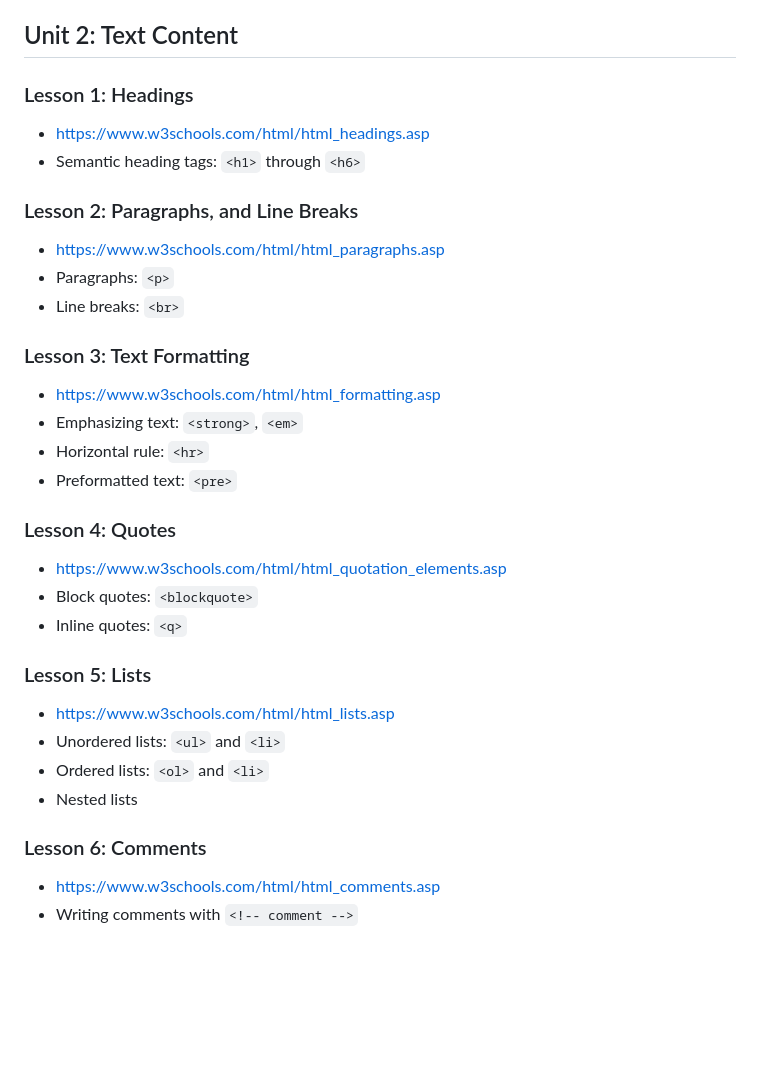
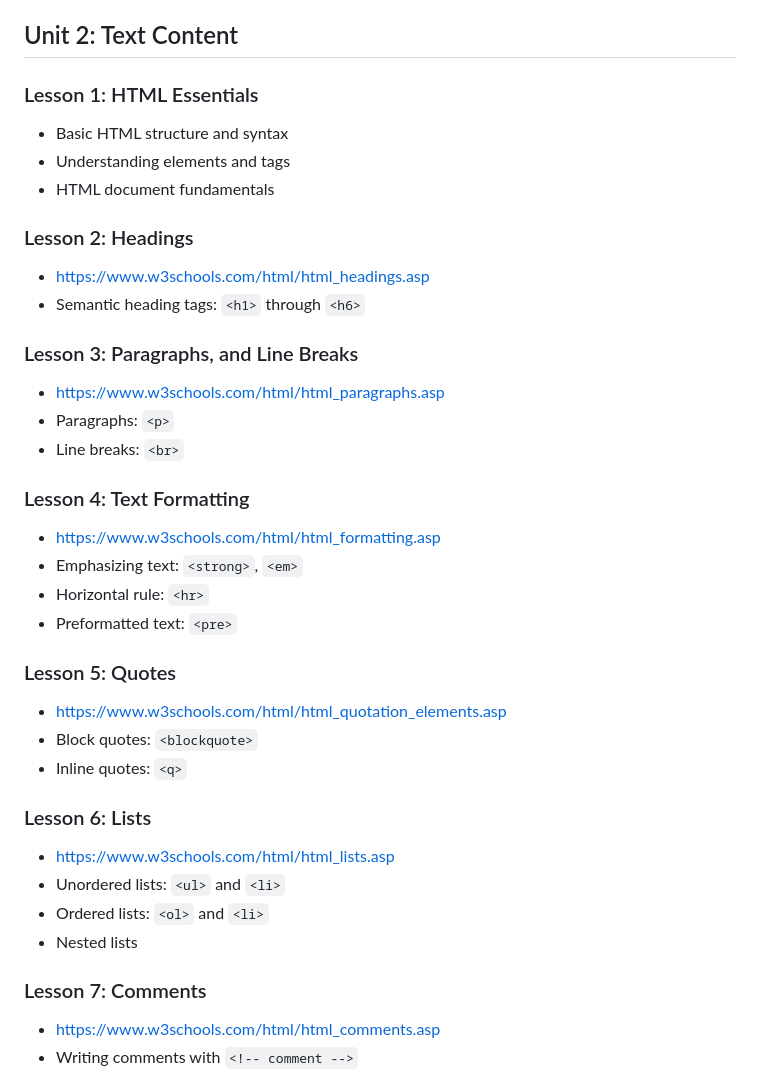
Before and after one commit to penguininja/WSSB-HTML-2025-2026_claude, a Markdown page: course_outline.md, the part around the change. Drawn GitHub-style; blank space fills up the shorter version.

Commit message:
Keep lesson structure of unit 2, but note to move lesson 1 to unit 1 next year

```diff
--- a/course_outline.md
+++ b/course_outline.md
@@ -49,33 +49,39 @@
 
 ## Unit 2: Text Content
 
-### Lesson 1: Headings
+### Lesson 1: HTML Essentials
+- Basic HTML structure and syntax
+- Understanding elements and tags
+- HTML document fundamentals
+<!-- TODO: move to unit 1 next year -->
+
+### Lesson 2: Headings
 - https://www.w3schools.com/html/html_headings.asp
 - Semantic heading tags: `<h1>` through `<h6>`
 
-### Lesson 2: Paragraphs, and Line Breaks
+### Lesson 3: Paragraphs, and Line Breaks
 - https://www.w3schools.com/html/html_paragraphs.asp
 - Paragraphs: `<p>`
 - Line breaks: `<br>`
 
-### Lesson 3: Text Formatting
+### Lesson 4: Text Formatting
 - https://www.w3schools.com/html/html_formatting.asp
 - Emphasizing text: `<strong>`, `<em>`
 - Horizontal rule: `<hr>`
 - Preformatted text: `<pre>`
 
-### Lesson 4: Quotes
+### Lesson 5: Quotes
 - https://www.w3schools.com/html/html_quotation_elements.asp
 - Block quotes: `<blockquote>`
 - Inline quotes: `<q>`
 
-### Lesson 5: Lists
+### Lesson 6: Lists
 - https://www.w3schools.com/html/html_lists.asp
 - Unordered lists: `<ul>` and `<li>`
 - Ordered lists: `<ol>` and `<li>`
 - Nested lists
 
-### Lesson 6: Comments
+### Lesson 7: Comments
 - https://www.w3schools.com/html/html_comments.asp
 - Writing comments with `<!-- comment -->`
 
```
